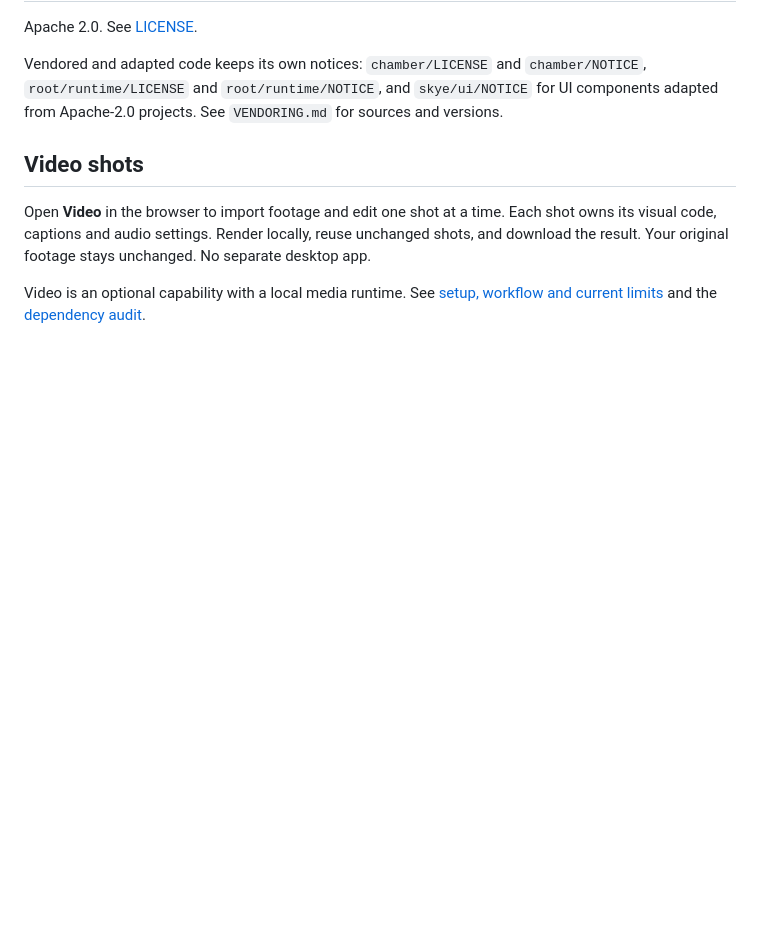
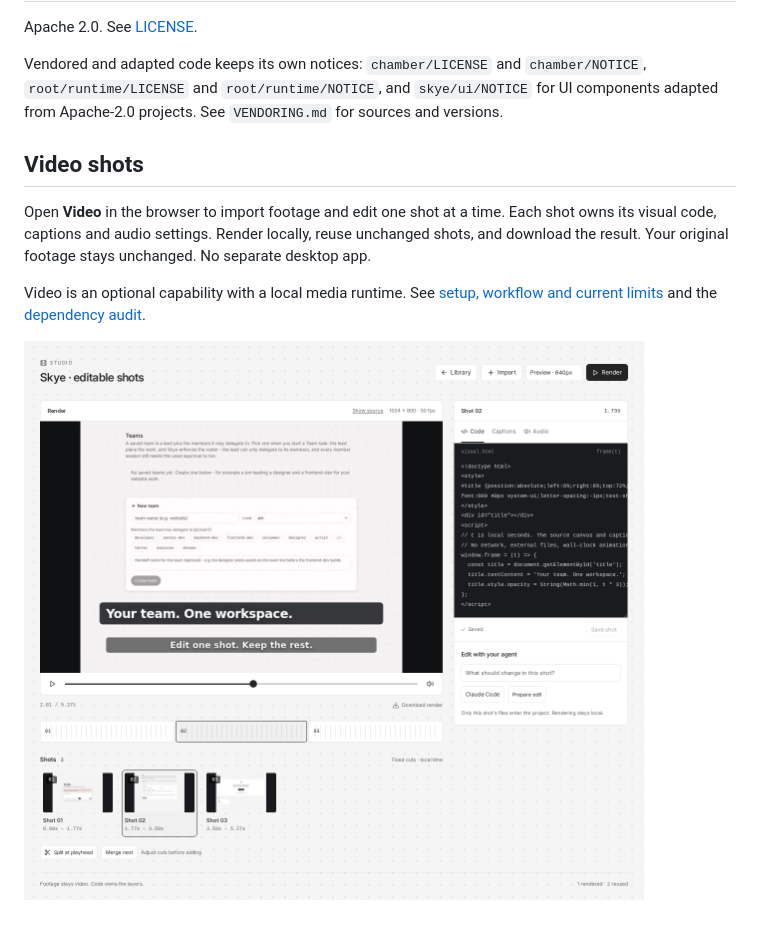
Before and after one commit to sankhya-ai/Skye, a Markdown page: README.md, the part around the change. Drawn GitHub-style; pictures changed too: docs/video/screenshots/editor.png (added); blank space fills up the shorter version.

```diff
--- a/README.md
+++ b/README.md
@@ -182,3 +182,5 @@ Vendored and adapted code keeps its own notices: `chamber/LICENSE` and `chamber/
 Open **Video** in the browser to import footage and edit one shot at a time. Each shot owns its visual code, captions and audio settings. Render locally, reuse unchanged shots, and download the result. Your original footage stays unchanged. No separate desktop app.
 
 Video is an optional capability with a local media runtime. See [setup, workflow and current limits](docs/video/README.md) and the [dependency audit](docs/video/LICENSES.md).
+
+![Skye browser shot editor](docs/video/screenshots/editor.png)
```
Also changed, not shown: docs/video/README.md (+10 -1 lines), docs/video/screenshots/mobile.png (added), 12 other files.
